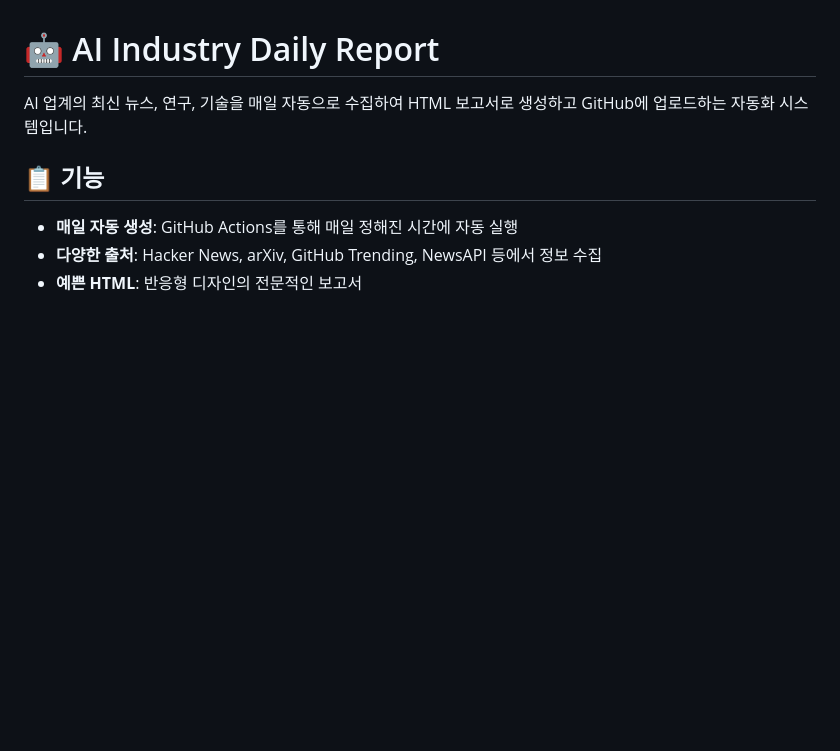
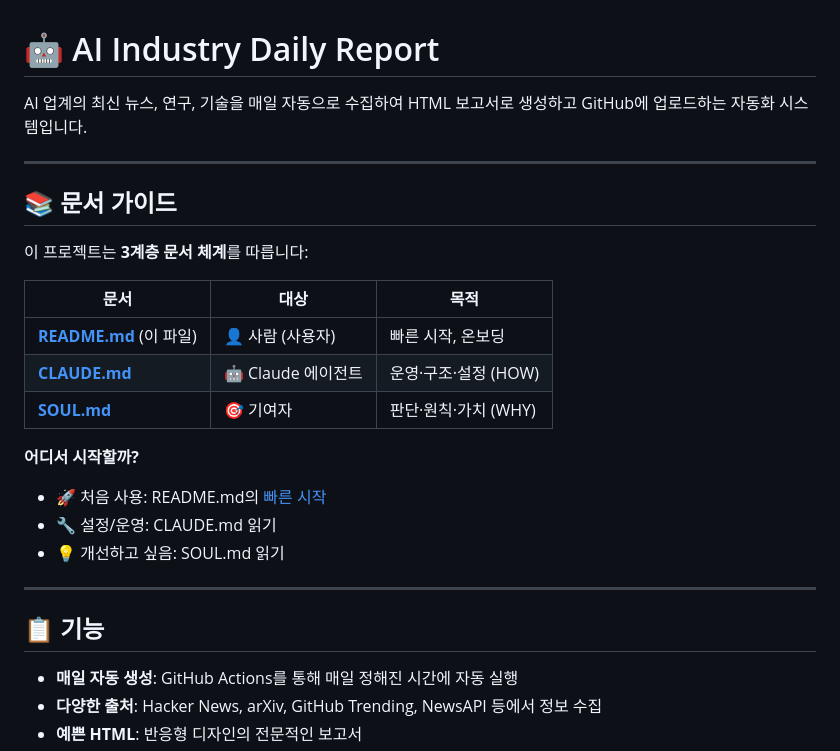
Before and after one commit to bwchin98-bot/CHIN-BONGWOO, a Markdown page: README.md, the part around the change. Rendered like a GitHub page; blank space fills up the shorter version.

```diff
--- a/README.md
+++ b/README.md
@@ -1,6 +1,25 @@
 # 🤖 AI Industry Daily Report
 
 AI 업계의 최신 뉴스, 연구, 기술을 매일 자동으로 수집하여 HTML 보고서로 생성하고 GitHub에 업로드하는 자동화 시스템입니다.
+
+---
+
+## 📚 문서 가이드
+
+이 프로젝트는 **3계층 문서 체계**를 따릅니다:
+
+| 문서 | 대상 | 목적 |
+|------|------|------|
+| **[README.md](README.md)** (이 파일) | 👤 사람 (사용자) | 빠른 시작, 온보딩 |
+| **[CLAUDE.md](CLAUDE.md)** | 🤖 Claude 에이전트 | 운영·구조·설정 (HOW) |
+| **[SOUL.md](SOUL.md)** | 🎯 기여자 | 판단·원칙·가치 (WHY) |
+
+**어디서 시작할까?**
+- 🚀 처음 사용: README.md의 [빠른 시작](#-빠른-시작)
+- 🔧 설정/운영: CLAUDE.md 읽기
+- 💡 개선하고 싶음: SOUL.md 읽기
+
+---
 
 ## 📋 기능
 
```
Also changed, not shown: CLAUDE.md (added, +306 -0 lines), SOUL.md (added, +234 -0 lines).
